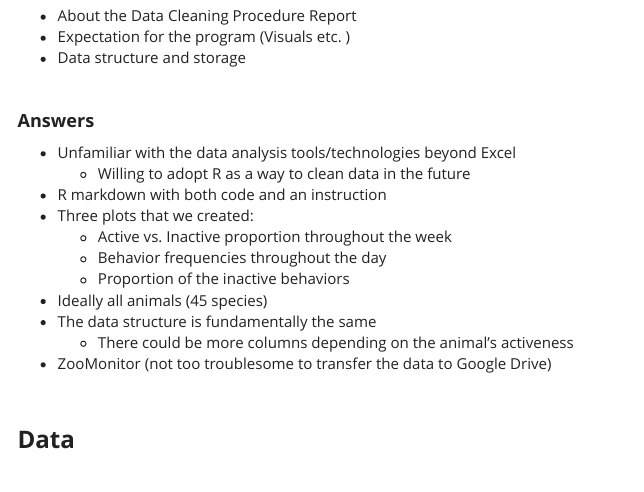
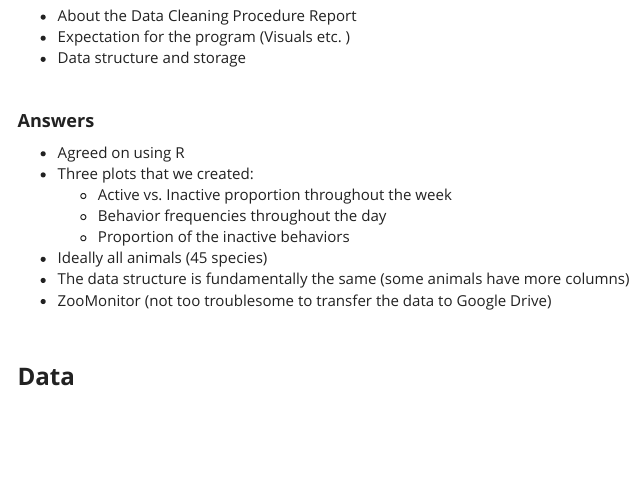
Before and after one commit to qishuyi/ZooMonitor, an R Markdown document (Debriefing_#2_March_3.Rmd): the page in a window 1100 px wide, from 510 px down. Rendered offline with R 4.5, knitr and Pandoc, with nearby package versions; menus at the side of the page are left out.

Commit message:
some other cuts

```diff
--- a/Debriefing_#2_March_3.Rmd
+++ b/Debriefing_#2_March_3.Rmd
@@ -62,16 +62,13 @@ source("columns_addition.R")
 \
 
 #### **Answers**
-  + Unfamiliar with the data analysis tools/technologies beyond Excel
-    + Willing to adopt R as a way to clean data in the future
-  + R markdown with both code and an instruction
+  + Agreed on using R
   + Three plots that we created:
     + Active vs. Inactive proportion throughout the week
     + Behavior frequencies throughout the day
     + Proportion of the inactive behaviors
   + Ideally all animals (45 species)
-  + The data structure is fundamentally the same
-    + There could be more columns depending on the animal's activeness
+  + The data structure is fundamentally the same (some animals have more columns)
   + ZooMonitor (not too troublesome to transfer the data to Google Drive)
 
 \
```
